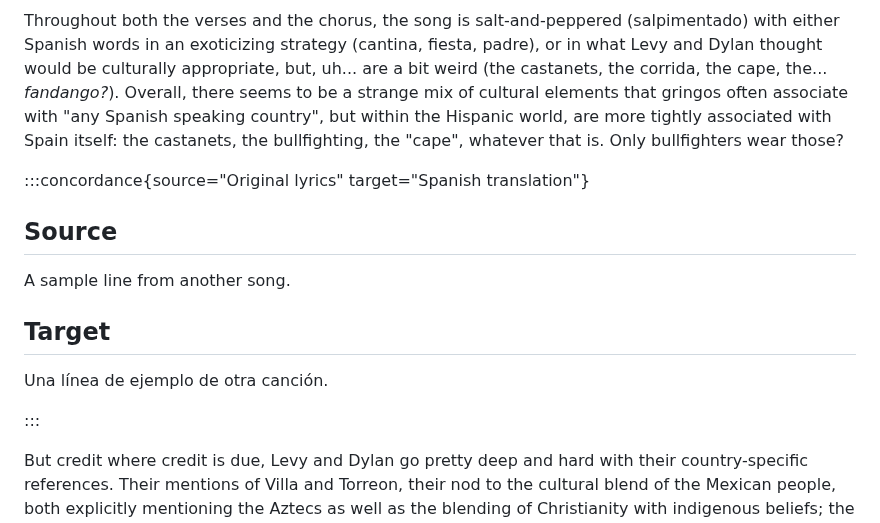
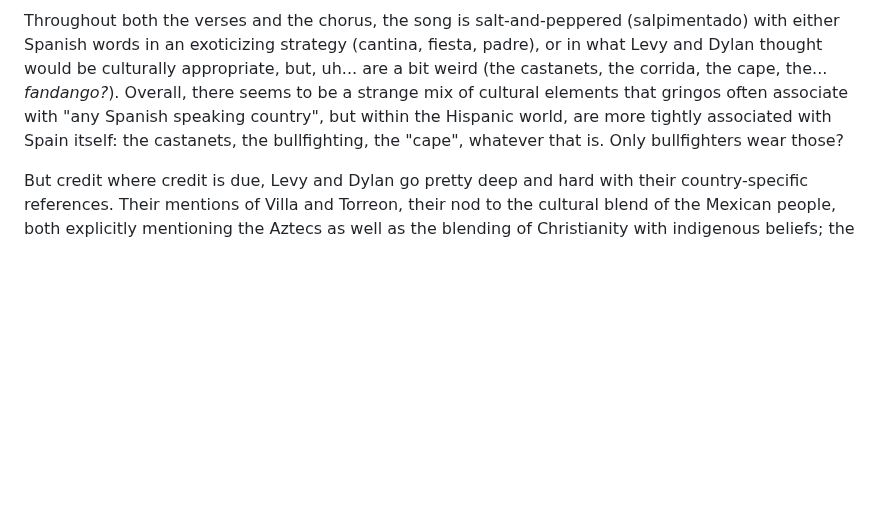
Before and after one commit to mapachurro/border-songs, a Markdown page: binder/01-reach-the-pass/07-romance-in-durango.md, the part around the change. Drawn GitHub-style; blank space fills up the shorter version.

Commit message:
Remove test text

```diff
--- a/binder/01-reach-the-pass/07-romance-in-durango.md
+++ b/binder/01-reach-the-pass/07-romance-in-durango.md
@@ -164,18 +164,6 @@ This song, written by Jacques Levy and Bob Dylan, has an inherently simple A/B/A
 
 Throughout both the verses and the chorus, the song is salt-and-peppered (salpimentado) with either Spanish words in an exoticizing strategy (cantina, fiesta, padre), or in what Levy and Dylan thought would be culturally appropriate, but, uh... are a bit weird (the castanets, the corrida, the cape, the... _fandango?_). Overall, there seems to be a strange mix of cultural elements that gringos often associate with "any Spanish speaking country", but within the Hispanic world, are more tightly associated with Spain itself: the castanets, the bullfighting, the "cape", whatever that is. Only bullfighters wear those?
 
-:::concordance{source="Original lyrics" target="Spanish translation"}
-
-## Source
-
-A sample line from another song.
-
-## Target
-
-Una línea de ejemplo de otra canción.
-
-:::
-
 But credit where credit is due, Levy and Dylan go pretty deep and hard with their country-specific references. Their mentions of Villa and Torreon, their nod to the cultural blend of the Mexican people, both explicitly mentioning the Aztecs as well as the blending of Christianity with indigenous beliefs; the little detail of "new boots" for the wedding, what's more Mexican than that?
 
 Perhaps, fifty years on, the lyrics slap a bit of `cultural appropriation` and maybe, like, _trying too hard_, but Levy-Dylan collaborations never set their sights low.
```
